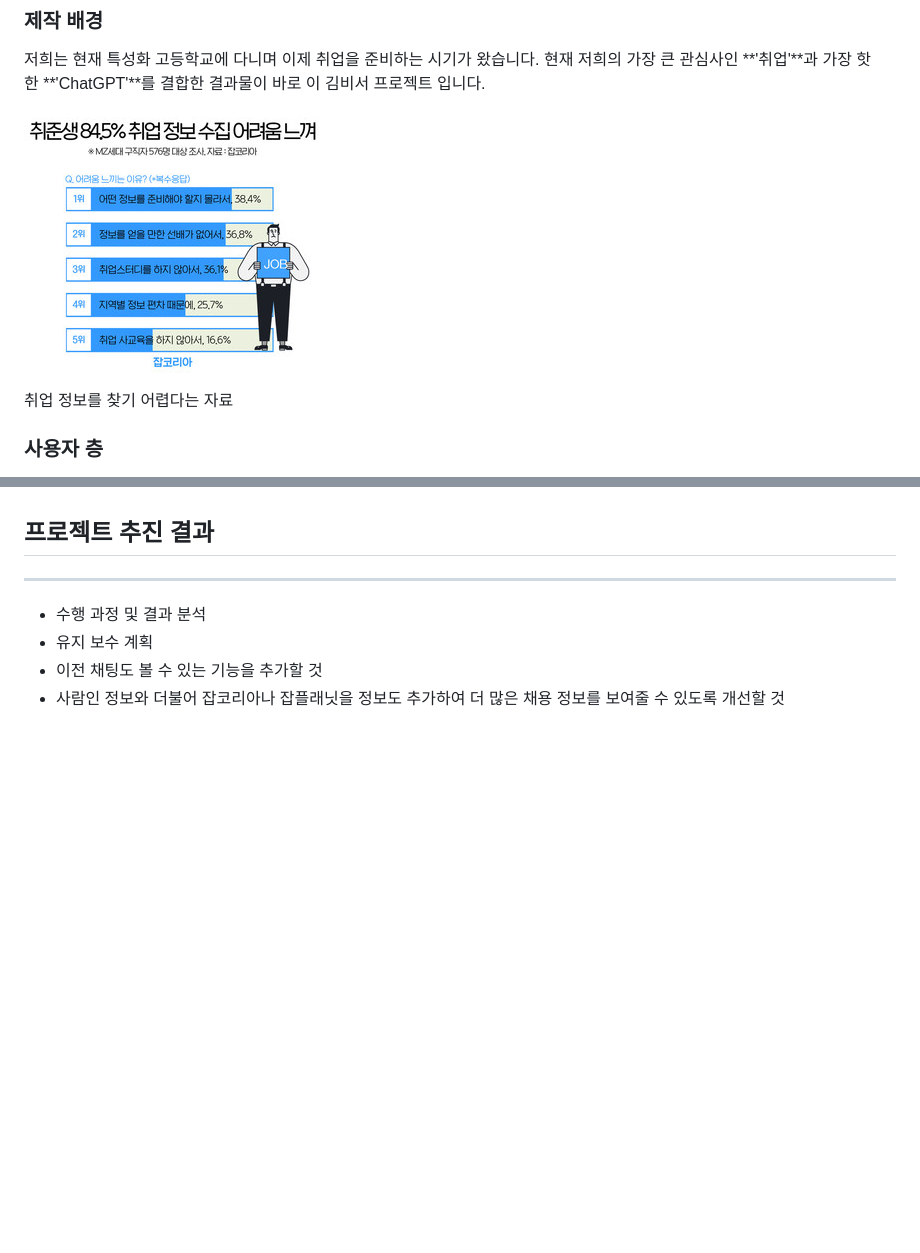
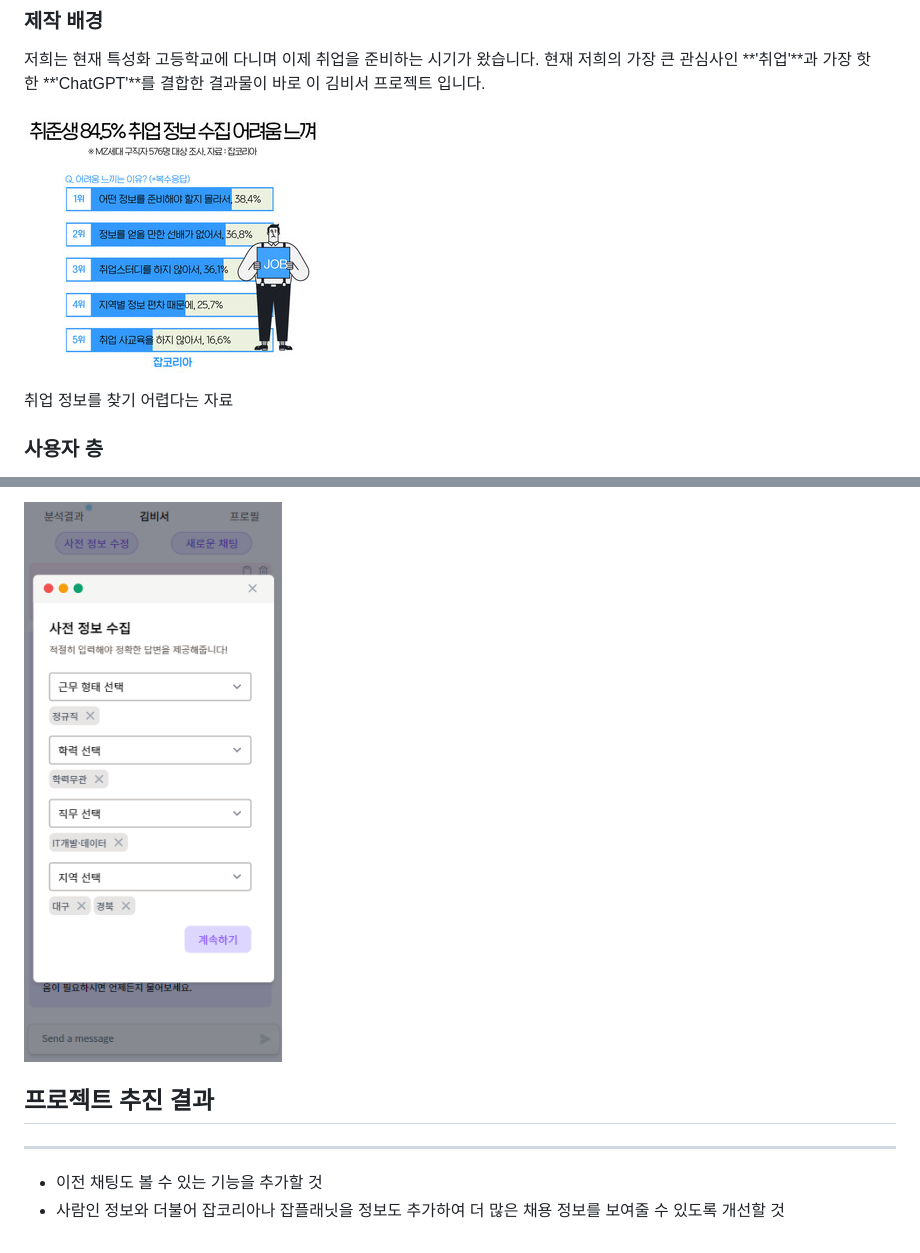
Before and after one commit to Team-KHPT/Team-KHPT.github.io, a Markdown page: README.md, 2 parts joined by grey strips. GitHub-like rendering; blank space fills up the shorter version.

```diff
--- a/README.md
+++ b/README.md
@@ -28,7 +28,7 @@
 
 저희는 현재 특성화 고등학교에 다니며 이제 취업을 준비하는 시기가 왔습니다. 현재 저희의 가장 큰 관심사인 **'취업'**과 가장 핫한 **'ChatGPT'**를 결합한 결과물이 바로 이 김비서 프로젝트 입니다.
 
-![취업 정보를 찾기 어렵다는 자료](https://raw.githubusercontent.com/Team-KHPT/Team-KHPT.github.io/main/resources/Untitled.png)
+![취업 정보를 찾기 어렵다는 자료](resources/Untitled.png)
 
 취업 정보를 찾기 어렵다는 자료
 
@@ -124,9 +149,8 @@
+![Untitled](resources/Untitled%2013.png)
 
 ## 프로젝트 추진 결과
 
 ---
 
-- 수행 과정 및 결과 분석
-- 유지 보수 계획
 - 이전 채팅도 볼 수 있는 기능을 추가할 것
 - 사람인 정보와 더불어 잡코리아나 잡플래닛을 정보도 추가하여 더 많은 채용 정보를 보여줄 수 있도록 개선할 것
```
Also changed, not shown: other parts of README.md (+30 -5 lines).
